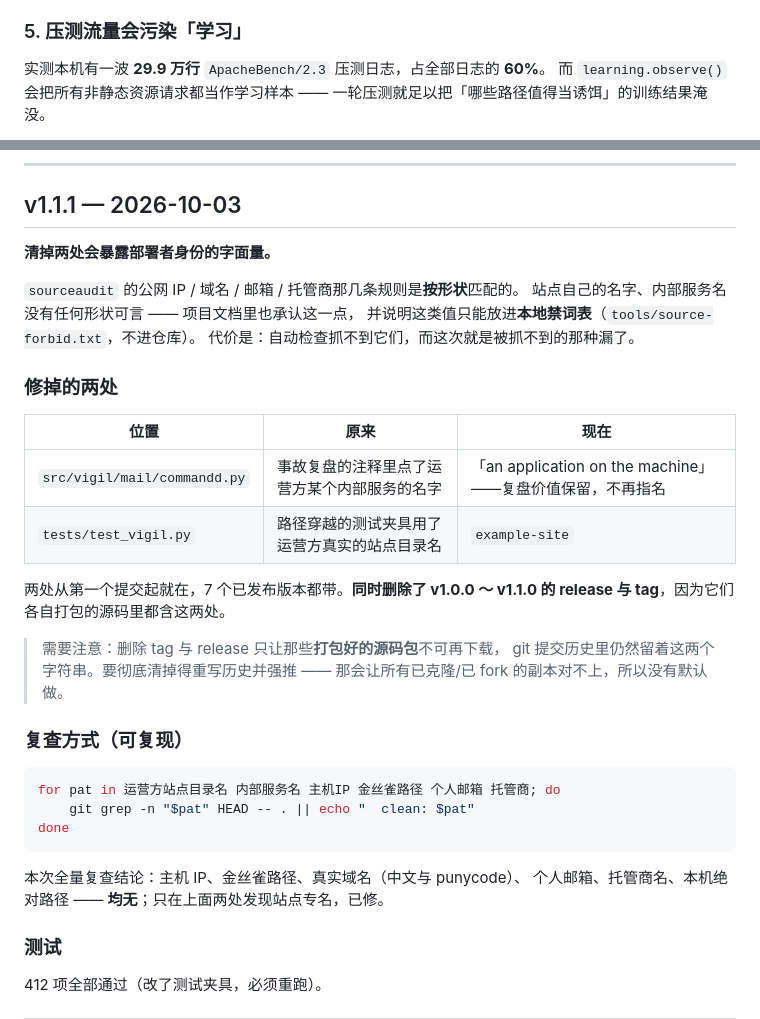
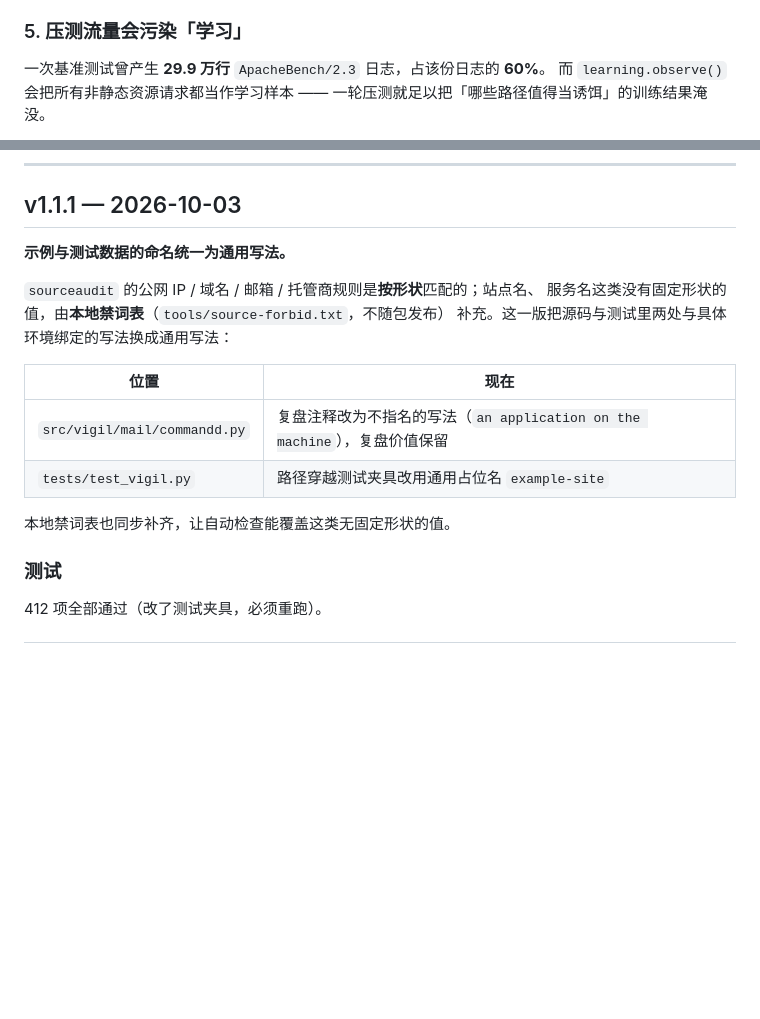
Before and after one commit to QiuXiYueShiJiu/vigil-guard, a Markdown page: CHANGELOG.md, 2 parts joined by grey strips. GitHub-like rendering; blank space fills up the shorter version.

Commit message:
更新记录只声明客观改动
CHANGELOG 与 Release 说明改为只写「改了什么、为什么、测试如何」，
不再包含与部署环境、维护者个人相关的叙述。CONTRIBUTING 补上这条规范。

````diff
--- a/CHANGELOG.md
+++ b/CHANGELOG.md
@@ -56,7 +56,7 @@
 
 ### 5. 压测流量会污染「学习」
 
-实测本机有一波 **29.9 万行** `ApacheBench/2.3` 压测日志，占全部日志的 **60%**。
+一次基准测试曾产生 **29.9 万行** `ApacheBench/2.3` 日志，占该份日志的 **60%**。
 而 `learning.observe()` 会把所有非静态资源请求都当作学习样本 ——
 一轮压测就足以把「哪些路径值得当诱饵」的训练结果淹没。
 
@@ -73,37 +73,18 @@ gobuster、nuclei、nikto…）。**只影响学习，不影响判定与封禁**
 
 ## v1.1.1 — 2026-10-03
 
-**清掉两处会暴露部署者身份的字面量。**
+**示例与测试数据的命名统一为通用写法。**
 
-`sourceaudit` 的公网 IP / 域名 / 邮箱 / 托管商那几条规则是**按形状**匹配的。
-站点自己的名字、内部服务名没有任何形状可言 —— 项目文档里也承认这一点，
-并说明这类值只能放进**本地禁词表**（`tools/source-forbid.txt`，不进仓库）。
-代价是：自动检查抓不到它们，而这次就是被抓不到的那种漏了。
+`sourceaudit` 的公网 IP / 域名 / 邮箱 / 托管商规则是**按形状**匹配的；站点名、
+服务名这类没有固定形状的值，由**本地禁词表**（`tools/source-forbid.txt`，不随包发布）
+补充。这一版把源码与测试里两处与具体环境绑定的写法换成通用写法：
 
-### 修掉的两处
+| 位置 | 现在 |
+|---|---|
+| `src/vigil/mail/commandd.py` | 复盘注释改为不指名的写法（`an application on the machine`），复盘价值保留 |
+| `tests/test_vigil.py` | 路径穿越测试夹具改用通用占位名 `example-site` |
 
-| 位置 | 原来 | 现在 |
-|---|---|---|
-| `src/vigil/mail/commandd.py` | 事故复盘的注释里点了运营方某个内部服务的名字 | 「an application on the machine」——复盘价值保留，不再指名 |
-| `tests/test_vigil.py` | 路径穿越的测试夹具用了运营方真实的站点目录名 | `example-site` |
-
-两处从第一个提交起就在，7 个已发布版本都带。**同时删除了 v1.0.0 ～ v1.1.0
-的 release 与 tag**，因为它们各自打包的源码里都含这两处。
-
-> 需要注意：删除 tag 与 release 只让那些**打包好的源码包**不可再下载，
-> git 提交历史里仍然留着这两个字符串。要彻底清掉得重写历史并强推 ——
-> 那会让所有已克隆/已 fork 的副本对不上，所以没有默认做。
-
-### 复查方式（可复现）
-
-```sh
-for pat in 运营方站点目录名 内部服务名 主机IP 金丝雀路径 个人邮箱 托管商; do
-    git grep -n "$pat" HEAD -- . || echo "  clean: $pat"
-done
-```
-
-本次全量复查结论：主机 IP、金丝雀路径、真实域名（中文与 punycode）、
-个人邮箱、托管商名、本机绝对路径 —— **均无**；只在上面两处发现站点专名，已修。
+本地禁词表也同步补齐，让自动检查能覆盖这类无固定形状的值。
 
 ### 测试
 
````
Also changed, not shown: CONTRIBUTING.md (+13 -0 lines).
